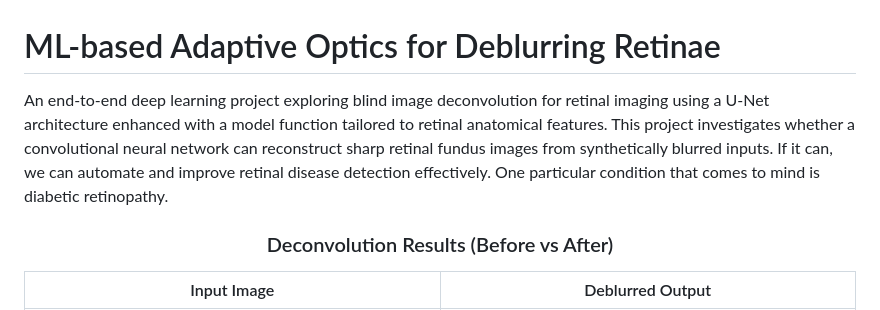
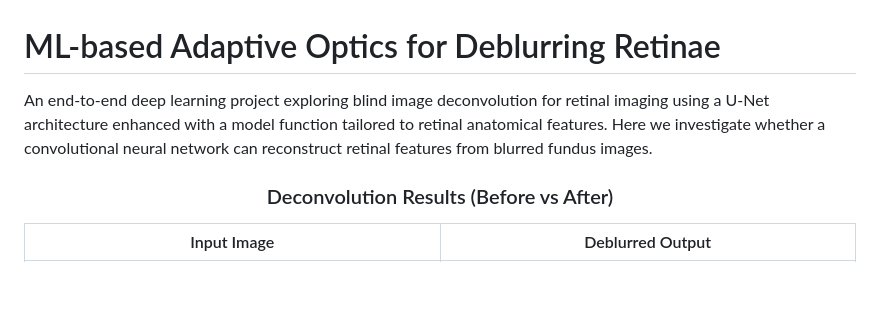
Before and after one commit to naugusti528/DeepAO_for_blurry_retinae, a Markdown page: README.md, the part around the change. GitHub-like rendering; blank space fills up the shorter version.

```diff
--- a/README.md
+++ b/README.md
@@ -1,5 +1,5 @@
 # ML-based Adaptive Optics for Deblurring Retinae
-An end-to-end deep learning project exploring blind image deconvolution for retinal imaging using a U-Net architecture enhanced with a model function tailored to retinal anatomical features. This project investigates whether a convolutional neural network can reconstruct sharp retinal fundus images from synthetically blurred inputs. If it can, we can automate and improve retinal disease detection effectively. One particular condition that comes to mind is diabetic retinopathy.
+An end-to-end deep learning project exploring blind image deconvolution for retinal imaging using a U-Net architecture enhanced with a model function tailored to retinal anatomical features. Here we investigate whether a convolutional neural network can reconstruct retinal features from blurred fundus images.
 
 
 <h3 align="center">Deconvolution Results (Before vs After)</h3>
```
